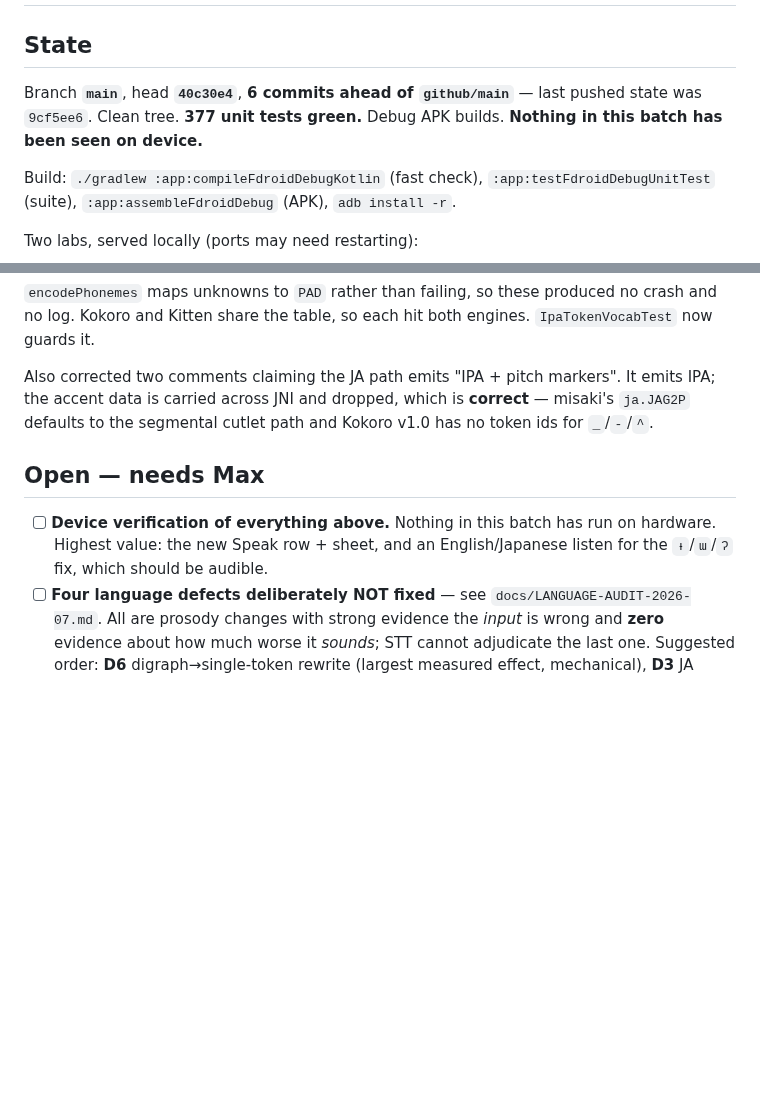
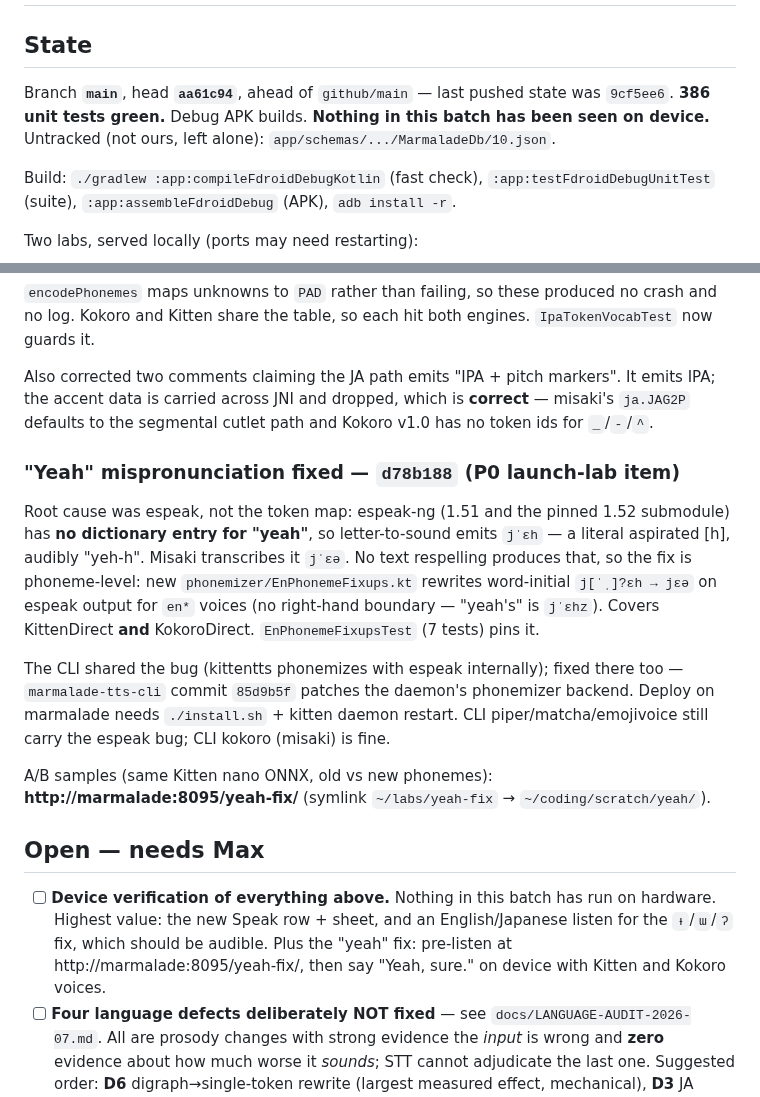
Before and after one commit to maxwhipw/marmalade-tts-android, a Markdown page: HANDOFF.md, 2 parts joined by grey strips. GitHub-like rendering; blank space fills up the shorter version.

Commit message:
docs: handoff — yeah fix landed, 386 tests
Co-Authored-By: Claude Fable 5 <noreply@anthropic.com>

```diff
--- a/HANDOFF.md
+++ b/HANDOFF.md
@@ -2,9 +2,10 @@
 
 ## State
 
-Branch **`main`**, head **`40c30e4`**, **6 commits ahead of `github/main`** —
-last pushed state was `9cf5ee6`. Clean tree. **377 unit tests green.**
+Branch **`main`**, head **`aa61c94`**, ahead of `github/main` —
+last pushed state was `9cf5ee6`. **386 unit tests green.**
 Debug APK builds. **Nothing in this batch has been seen on device.**
+Untracked (not ours, left alone): `app/schemas/.../MarmaladeDb/10.json`.
 
 Build: `./gradlew :app:compileFdroidDebugKotlin` (fast check),
 `:app:testFdroidDebugUnitTest` (suite), `:app:assembleFdroidDebug` (APK),
@@ -88,12 +89,35 @@ markers". It emits IPA; the accent data is carried across JNI and
 dropped, which is **correct** — misaki's `ja.JAG2P` defaults to the
 segmental cutlet path and Kokoro v1.0 has no token ids for `_`/`-`/`^`.
 
+### "Yeah" mispronunciation fixed — `d78b188` (P0 launch-lab item)
+
+Root cause was espeak, not the token map: espeak-ng (1.51 and the pinned
+1.52 submodule) has **no dictionary entry for "yeah"**, so letter-to-sound
+emits `jˈɛh` — a literal aspirated [h], audibly "yeh-h". Misaki
+transcribes it `jˈɛə`. No text respelling produces that, so the fix is
+phoneme-level: new `phonemizer/EnPhonemeFixups.kt` rewrites word-initial
+`j[ˈˌ]?ɛh → jɛə` on espeak output for `en*` voices (no right-hand
+boundary — "yeah's" is `jˈɛhz`). Covers KittenDirect **and**
+KokoroDirect. `EnPhonemeFixupsTest` (7 tests) pins it.
+
+The CLI shared the bug (kittentts phonemizes with espeak internally);
+fixed there too — `marmalade-tts-cli` commit `85d9b5f` patches the
+daemon's phonemizer backend. Deploy on marmalade needs `./install.sh` +
+kitten daemon restart. CLI piper/matcha/emojivoice still carry the
+espeak bug; CLI kokoro (misaki) is fine.
+
+A/B samples (same Kitten nano ONNX, old vs new phonemes):
+**http://marmalade:8095/yeah-fix/** (symlink `~/labs/yeah-fix` →
+`~/coding/scratch/yeah/`).
+
 ## Open — needs Max
 
 - [ ] **Device verification of everything above.** Nothing in this batch
       has run on hardware. Highest value: the new Speak row + sheet, and
       an English/Japanese listen for the `ᵻ`/`ɯ`/`ʔ` fix, which should be
-      audible.
+      audible. Plus the "yeah" fix: pre-listen at
+      http://marmalade:8095/yeah-fix/, then say "Yeah, sure." on device
+      with Kitten and Kokoro voices.
 - [ ] **Four language defects deliberately NOT fixed** — see
       `docs/LANGUAGE-AUDIT-2026-07.md`. All are prosody changes with
       strong evidence the *input* is wrong and **zero** evidence about how
```
